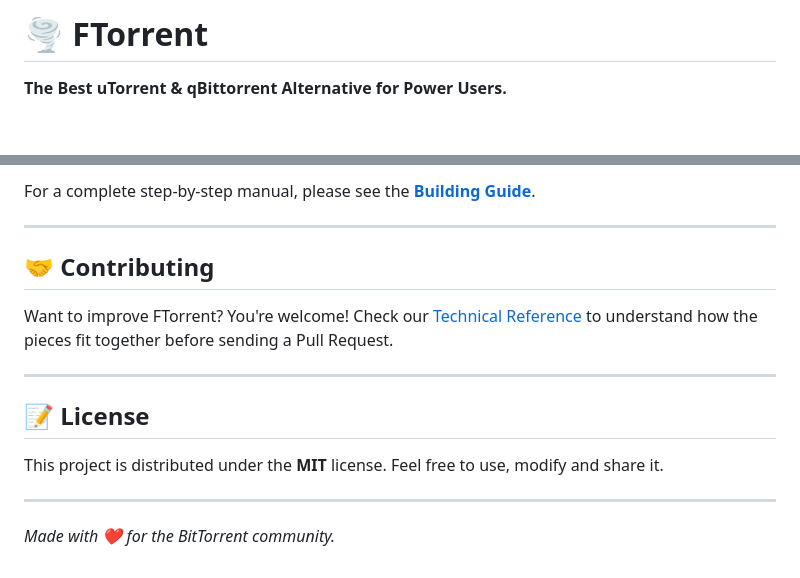
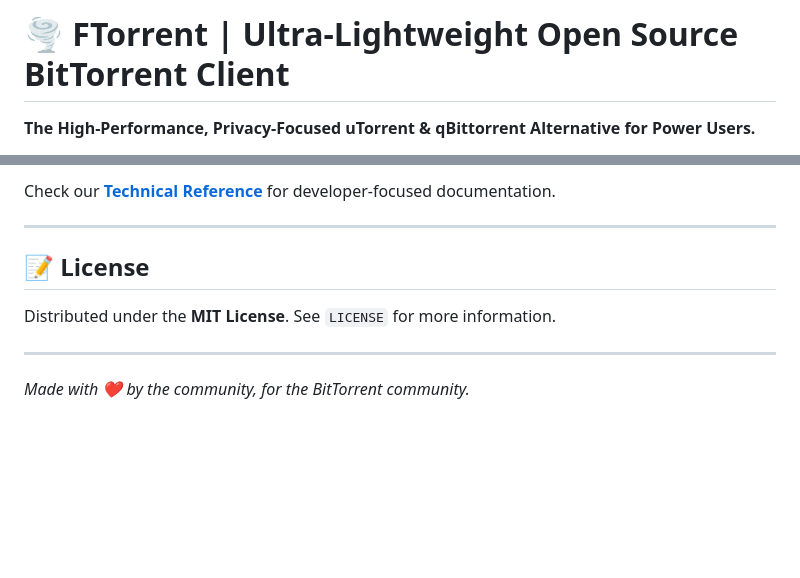
Before and after one commit to thedevil4k/FTORRENT, a Markdown page: README.md, 2 parts joined by grey strips. GitHub-like rendering; blank space fills up the shorter version.

```diff
--- a/README.md
+++ b/README.md
@@ -1,4 +1,4 @@
-# 🌪️ FTorrent
+# 🌪️ FTorrent | Ultra-Lightweight Open Source BitTorrent Client
 
-**The Best uTorrent & qBittorrent Alternative for Power Users.**
+**The High-Performance, Privacy-Focused uTorrent & qBittorrent Alternative for Power Users.**
 
@@ -72,17 +87,11 @@ Building FTorrent is simple. We provide specialized scripts for each platform:
 
-For a complete step-by-step manual, please see the **[Building Guide](scripts/BUILDING.md)**.
-
----
-
-## 🤝 Contributing
-
-Want to improve FTorrent? You're welcome! Check our [Technical Reference](TECHNICAL-REFERENCE.md) to understand how the pieces fit together before sending a Pull Request.
+Check our **[Technical Reference](TECHNICAL-REFERENCE.md)** for developer-focused documentation.
 
 ---
 
 ## 📝 License
 
-This project is distributed under the **MIT** license. Feel free to use, modify and share it.
+Distributed under the **MIT License**. See `LICENSE` for more information.
 
 ---
-*Made with ❤️ for the BitTorrent community.*
+*Made with ❤️ by the community, for the BitTorrent community.*
```
Also changed, not shown: other parts of README.md (+50 -35 lines).
